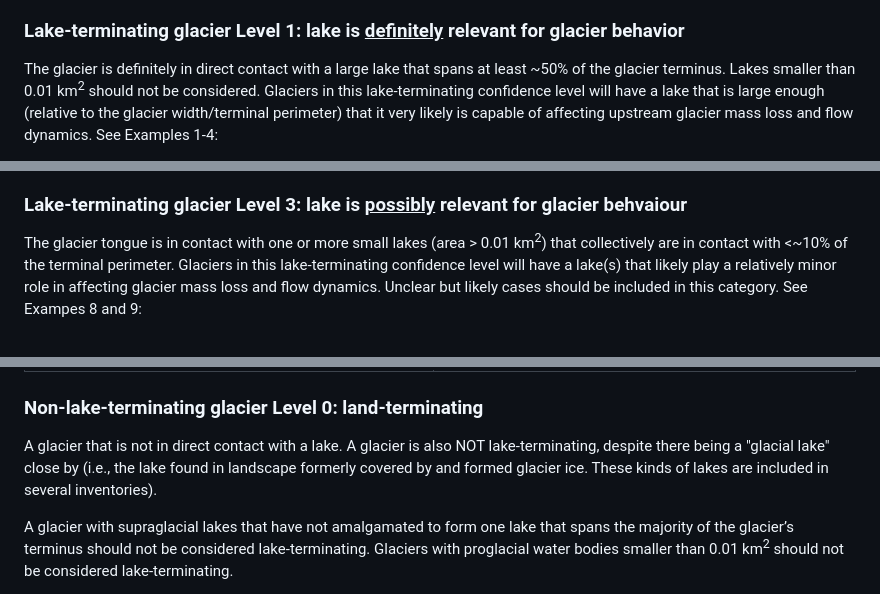
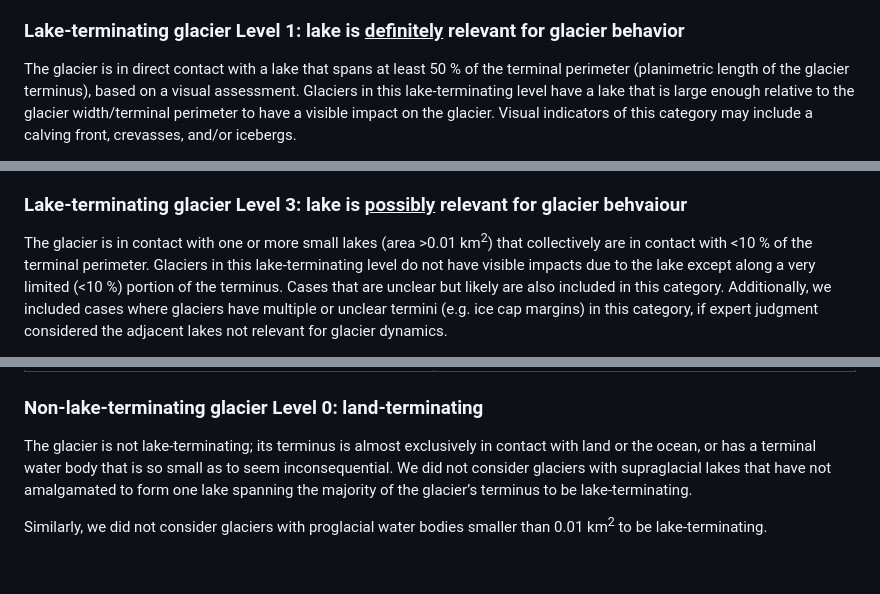
Before and after one commit to GLIMS-RGI/lake_terminating, a Markdown page: README.md, 3 parts joined by grey strips. GitHub-like rendering; blank space fills up the shorter version.

Commit message:
update examples, descriptions
- figures from the paper
- descriptions from the paper
- headings to be merged with reviewer PR
- ambiguous figure example forthcoming

```diff
--- a/README.md
+++ b/README.md
@@ -37,8 +38,8 @@ levels. If you answer “no” or “not likely”, this glacier should be consi
 
 ### Lake-terminating glacier Level 1: lake is <ins>definitely</ins> relevant for glacier behavior
 
-The glacier is definitely in direct contact with a large lake that spans at least  ~50% of the glacier terminus. Lakes
-smaller than 0.01 km<sup>2</sup> should not be considered. Glaciers in this lake-terminating confidence level will have
-a lake that is large enough (relative to the glacier width/terminal perimeter) that it very likely is capable of
-affecting upstream glacier mass loss and flow dynamics. See Examples 1-4:
+The glacier is in direct contact with a lake that spans at least 50 % of the terminal perimeter (planimetric length of
+the glacier terminus), based on a visual assessment. Glaciers in this lake-terminating level have a lake that is large
+enough relative to the glacier width/terminal perimeter to have a visible impact on the glacier. Visual indicators of
+this category may include a calving front, crevasses, and/or icebergs.
 
@@ -81,8 +68,9 @@ it is less certain than in Level 1 cases. See Examples 5-7:
 
 ### Lake-terminating glacier Level 3: lake is <ins>possibly</ins> relevant for glacier behvaiour
 
-The glacier tongue is in contact with one or more small lakes (area > 0.01 km<sup>2</sup>) that collectively are in
-contact with <~10% of the terminal perimeter. Glaciers in this lake-terminating confidence level will have a lake(s)
-that likely play a relatively minor role in affecting glacier mass loss and flow dynamics. Unclear but likely cases
-should be included in this category. See Exampes 8 and 9:
+The glacier is in contact with one or more small lakes (area >0.01 km<sup>2</sup>) that collectively are in contact with
+<10 % of the terminal perimeter. Glaciers in this lake-terminating level do not have visible impacts due to the lake
+except along a very limited (<10 %) portion of the terminus. Cases that are unclear but likely are also included in this
+category. Additionally, we included cases where glaciers have multiple or unclear termini (e.g. ice cap margins) in this
+category, if expert judgment considered the adjacent lakes not relevant for glacier dynamics.
 
@@ -115,11 +100,10 @@ otherwise they should be Level 3. See Examples 10 and 11:
 
 ### Non-lake-terminating glacier Level 0: land-terminating
 
-A glacier that is not in direct contact with a lake. A glacier is also NOT lake-terminating, despite there being a
-"glacial lake" close by (i.e., the lake found in landscape formerly covered by and formed glacier ice. These kinds of
-lakes are included in several inventories).
+The glacier is not lake-terminating; its terminus is almost exclusively in contact with land or the ocean, or has a
+terminal water body that is so small as to seem inconsequential. We did not consider glaciers with supraglacial lakes
+that have not amalgamated to form one lake spanning the majority of the glacier’s terminus to be lake-terminating.
 
-A glacier with supraglacial lakes that have not amalgamated to form one lake that spans the majority of the glacier’s
-terminus should not be considered lake-terminating. Glaciers with proglacial water bodies smaller than 0.01 km<sup>2</sup>
-should not be considered lake-terminating.
+Similarly, we did not consider glaciers with proglacial water bodies smaller than 0.01 km<sup>2</sup> to be
+lake-terminating.
 
```
Also changed, not shown: other parts of README.md (+36 -62 lines).
